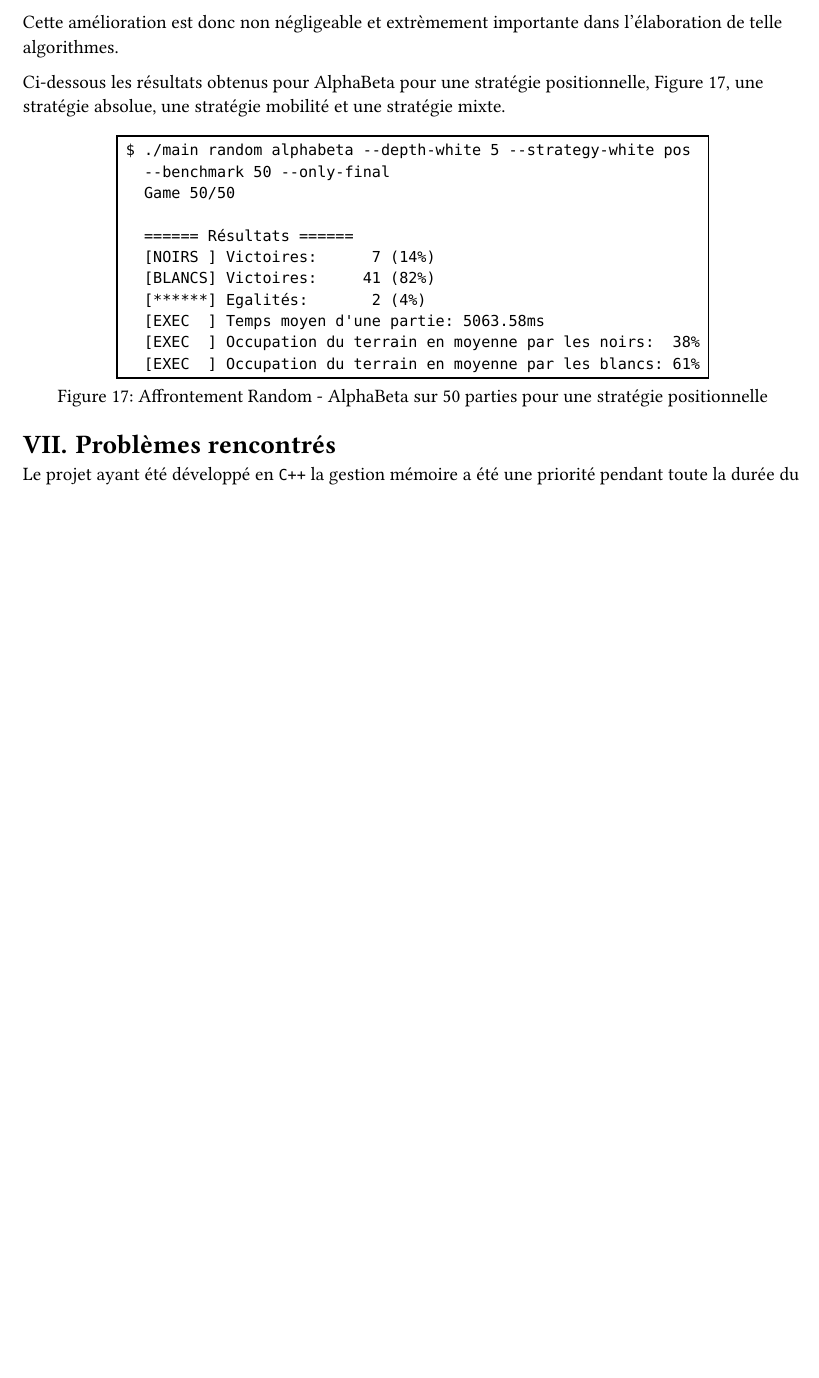
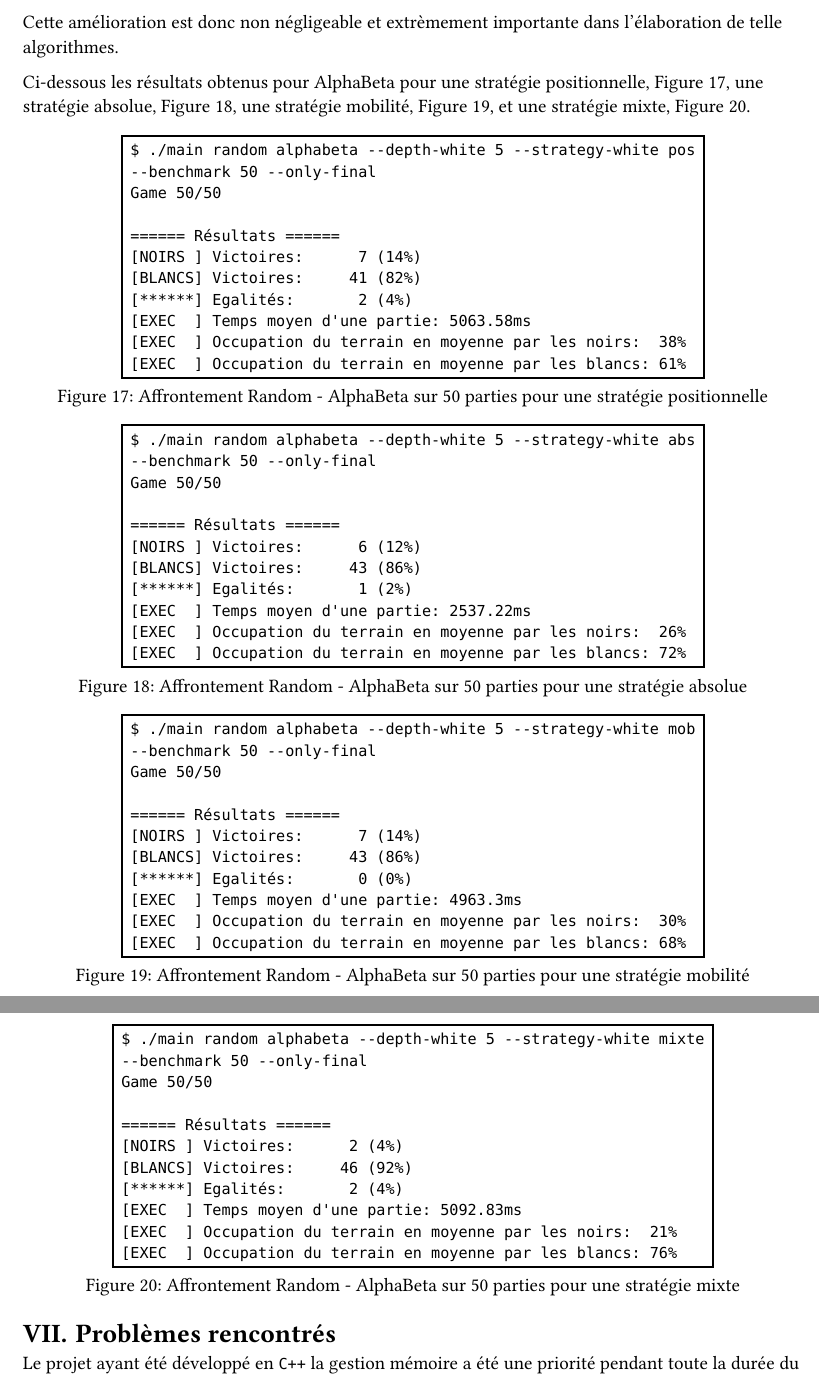
Before and after one commit to Miunn/othello, a Typst document (rendu.typ): part of page 14 of 15 before the commit and two parts of pages 14 and 15 of 16 after it, the two joined at a grey line, cut so that both start at the same text, the shorter picture padded with empty space. The pictures show the PDF file rendu.pdf that the author committed with the source.

Commit message:
Detail AlphaBeta

````diff
--- a/rendu.typ
+++ b/rendu.typ
@@ -734,3 +734,4 @@ Ci-dessous les résultats obtenus pour AlphaBeta pour une stratégie positionnel
   caption: "Affrontement Random - AlphaBeta sur 50 parties pour une stratégie positionnelle"
 ) <alphabeta_pos>
 
+#figure(
@@ -736,0 +742,17 @@ Ci-dessous les résultats obtenus pour AlphaBeta pour une stratégie positionnel
+    Game 50/50
+
+    ====== Résultats ======
+    [NOIRS ] Victoires:      6 (12%)
+    [BLANCS] Victoires:     43 (86%)
+    [******] Egalités:       1 (2%)
+    [EXEC  ] Temps moyen d'une partie: 2537.22ms
+    [EXEC  ] Occupation du terrain en moyenne par les noirs:  26%
+    [EXEC  ] Occupation du terrain en moyenne par les blancs: 72%
+    ```
+  ),
+  kind: figure,
+  supplement: "Figure",
+  caption: "Affrontement Random - AlphaBeta sur 50 parties pour une stratégie absolue"
+) <alphabeta_abs>
+
+#figure(
@@ -736,0 +763,17 @@ Ci-dessous les résultats obtenus pour AlphaBeta pour une stratégie positionnel
+    Game 50/50
+
+    ====== Résultats ======
+    [NOIRS ] Victoires:      7 (14%)
+    [BLANCS] Victoires:     43 (86%)
+    [******] Egalités:       0 (0%)
+    [EXEC  ] Temps moyen d'une partie: 4963.3ms
+    [EXEC  ] Occupation du terrain en moyenne par les noirs:  30%
+    [EXEC  ] Occupation du terrain en moyenne par les blancs: 68%
+    ```
+  ),
+  kind: figure,
+  supplement: "Figure",
+  caption: "Affrontement Random - AlphaBeta sur 50 parties pour une stratégie mobilité"
+) <alphabeta_mob>
+
+#figure(
@@ -737,3 +784,19 @@ Ci-dessous les résultats obtenus pour AlphaBeta pour une stratégie positionnel
+    Game 50/50
+
+    ====== Résultats ======
+    [NOIRS ] Victoires:      2 (4%)
+    [BLANCS] Victoires:     46 (92%)
+    [******] Egalités:       2 (4%)
+    [EXEC  ] Temps moyen d'une partie: 5092.83ms
+    [EXEC  ] Occupation du terrain en moyenne par les noirs:  21%
+    [EXEC  ] Occupation du terrain en moyenne par les blancs: 76%
+    ```
+  ),
+  kind: figure,
+  supplement: "Figure",
+  caption: "Affrontement Random - AlphaBeta sur 50 parties pour une stratégie mixte"
+) <alphabeta_mixte>
+
 = Problèmes rencontrés
 
 Le projet ayant été développé en `C++` la gestion mémoire a été une priorité pendant toute la durée du développement. Quelques accès mémoire non autorisés ont parfois freiné notre progression ainsi qu'une fuite mémoire lors des appels récursifs avec l'allocation des noeuds fils. Néanmoins nous ne regrettons pas ce choix étant donné qu'il nous a permis d'allouer manuellement nos objets pour nous permettre de gérer nous-même l'utilisation mémoire de notre programme.
````
Also changed, not shown: rendu.pdf, rendu.typ (16 more changed lines), 3 other files. Lines whose indentation alone changed are shown as unchanged.
